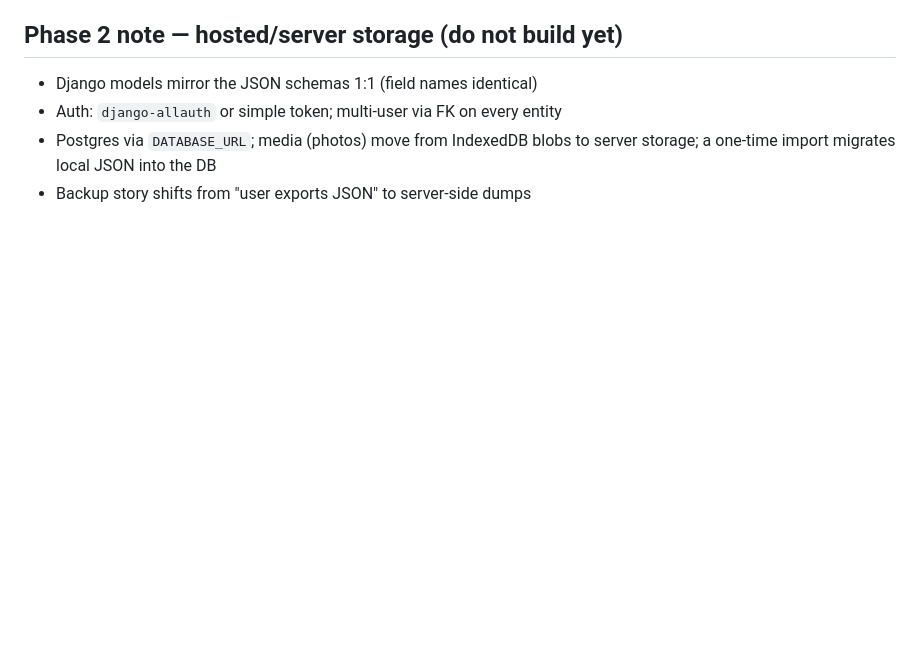
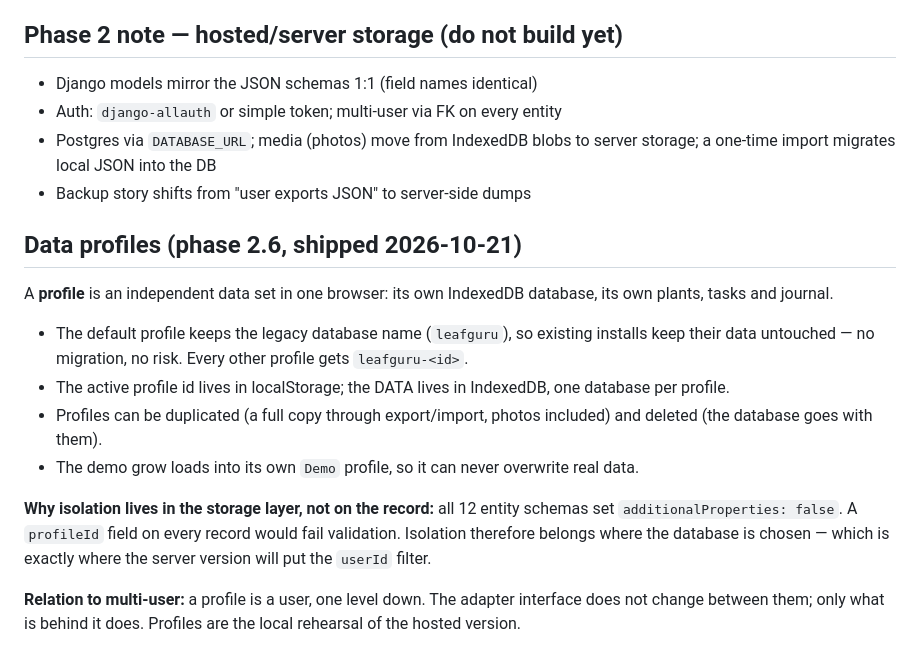
Before and after one commit to GitMinIT/LeafGuru, a Markdown page: ARCHITECTURE.md, the part around the change. Drawn GitHub-style; blank space fills up the shorter version.

```diff
--- a/ARCHITECTURE.md
+++ b/ARCHITECTURE.md
@@ -99,3 +99,28 @@ The journal is what makes the app usable on a regular schedule:
 - Postgres via `DATABASE_URL`; media (photos) move from IndexedDB blobs to
   server storage; a one-time import migrates local JSON into the DB
 - Backup story shifts from "user exports JSON" to server-side dumps
+
+## Data profiles (phase 2.6, shipped 2026-10-21)
+
+A **profile** is an independent data set in one browser: its own
+IndexedDB database, its own plants, tasks and journal.
+
+- The default profile keeps the legacy database name (`leafguru`), so
+  existing installs keep their data untouched — no migration, no risk.
+  Every other profile gets `leafguru-<id>`.
+- The active profile id lives in localStorage; the DATA lives in
+  IndexedDB, one database per profile.
+- Profiles can be duplicated (a full copy through export/import, photos
+  included) and deleted (the database goes with them).
+- The demo grow loads into its own `Demo` profile, so it can never
+  overwrite real data.
+
+**Why isolation lives in the storage layer, not on the record:** all 12
+entity schemas set `additionalProperties: false`. A `profileId` field on
+every record would fail validation. Isolation therefore belongs where
+the database is chosen — which is exactly where the server version will
+put the `userId` filter.
+
+**Relation to multi-user:** a profile is a user, one level down. The
+adapter interface does not change between them; only what is behind it
+does. Profiles are the local rehearsal of the hosted version.
```
Also changed, not shown: README.md (+6 -2 lines), ROADMAP.md (+46 -4 lines).
